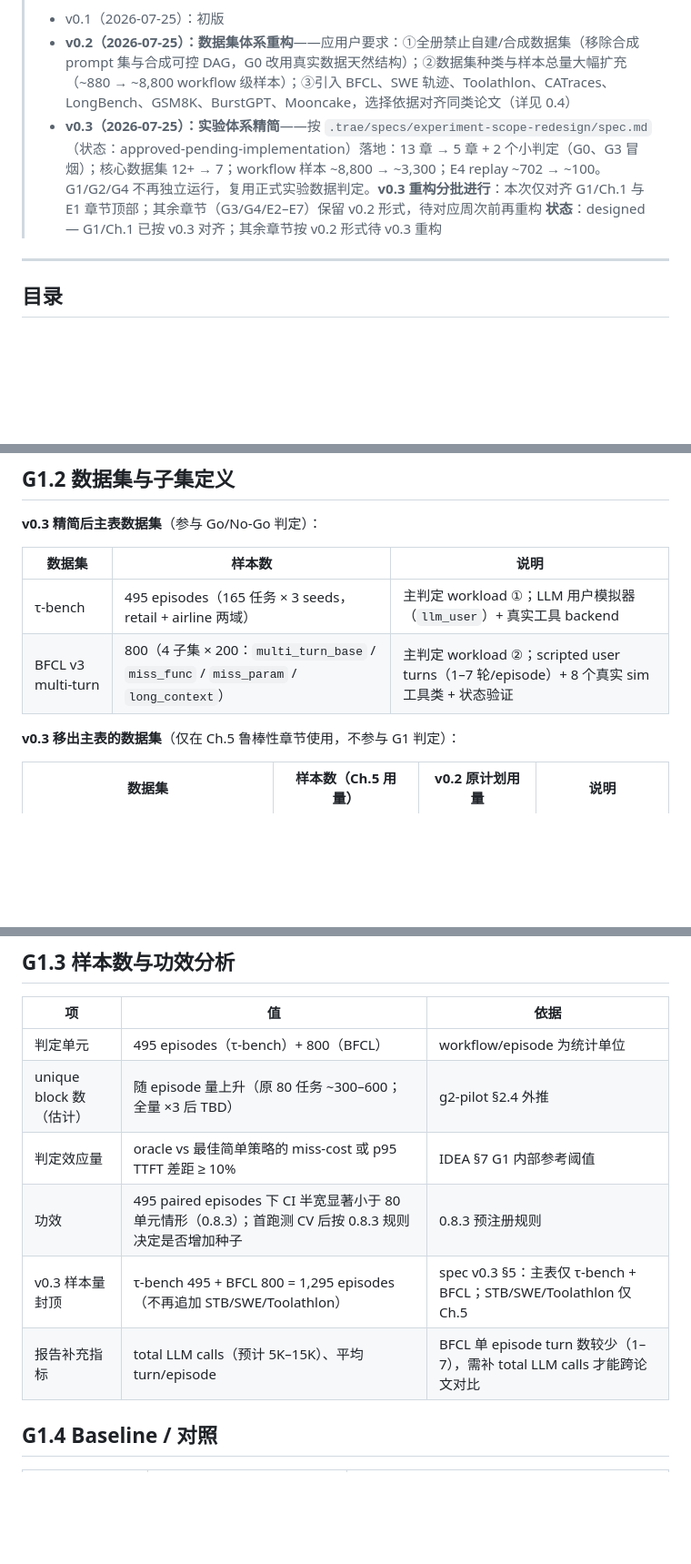
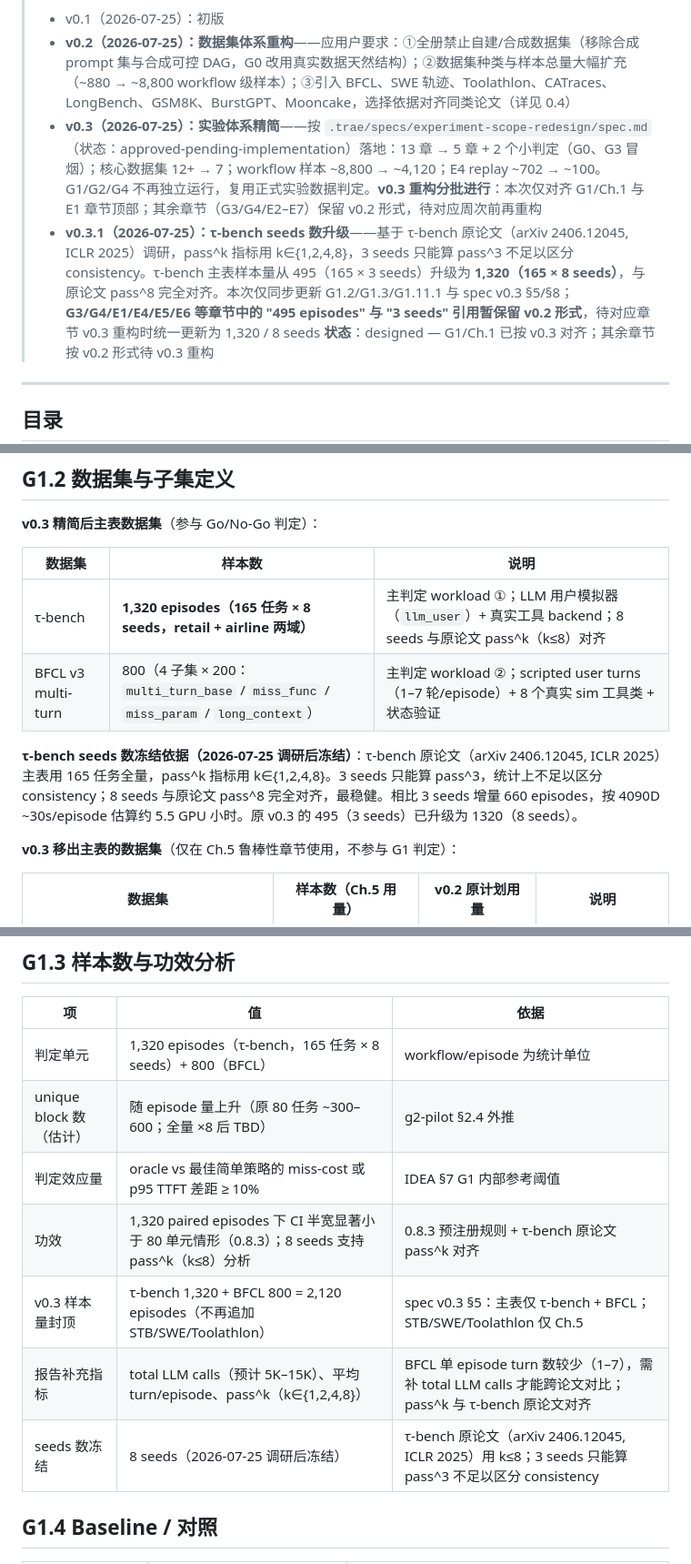
Before and after one commit to liaoweichu/FlowCache, a Markdown page: experiments/experiment-designs.md, 3 parts joined by grey strips. Shown at 91% size. GitHub-like rendering; blank space fills up the shorter version.

Commit message:
docs(design): τ-bench seeds 数升级 495 → 1320 (8 seeds) 对齐原论文 pass^k
基于 τ-bench 原论文 (arXiv 2406.12045, ICLR 2025) 调研：pass^k 指标用 k∈{1,2,4,8}，3 seeds 只能算 pass^3 不足以区分 consistency；8 seeds 与原论文 pass^8 完全对齐最稳健。增量成本 ~5.5 GPU 小时。

1. spec v0.3 §5: τ-bench 样本 495 → 1320（165 × 8 seeds），核心样本总量 ~3,300 → ~4,120

2. spec v0.3 §8: workflow 样本降幅 63% → 53%，Tier-1 录制 ~20 → ~26 GPU 小时

3. experiment-designs.md G1.2/G1.3/G1.11.1: 495 → 1320，3 seeds → 8 seeds，补充 pass^k 对齐依据

4. 顶部追加 v0.3.1 修订记录，标注 G3/G4/E1/E4/E5/E6 中的 495 引用暂保留 v0.2 形式待后续重构

```diff
--- a/experiments/experiment-designs.md
+++ b/experiments/experiment-designs.md
@@ -9,7 +9,8 @@
 > **修订记录**：
 > - v0.1（2026-07-25）：初版
 > - **v0.2（2026-07-25）：数据集体系重构**——应用户要求：①全册禁止自建/合成数据集（移除合成 prompt 集与合成可控 DAG，G0 改用真实数据天然结构）；②数据集种类与样本总量大幅扩充（~880 → ~8,800 workflow 级样本）；③引入 BFCL、SWE 轨迹、Toolathlon、CATraces、LongBench、GSM8K、BurstGPT、Mooncake，选择依据对齐同类论文（详见 0.4）
-> - **v0.3（2026-07-25）：实验体系精简**——按 `.trae/specs/experiment-scope-redesign/spec.md`（状态：approved-pending-implementation）落地：13 章 → 5 章 + 2 个小判定（G0、G3 冒烟）；核心数据集 12+ → 7；workflow 样本 ~8,800 → ~3,300；E4 replay ~702 → ~100。G1/G2/G4 不再独立运行，复用正式实验数据判定。**v0.3 重构分批进行**：本次仅对齐 G1/Ch.1 与 E1 章节顶部；其余章节（G3/G4/E2–E7）保留 v0.2 形式，待对应周次前再重构
+> - **v0.3（2026-07-25）：实验体系精简**——按 `.trae/specs/experiment-scope-redesign/spec.md`（状态：approved-pending-implementation）落地：13 章 → 5 章 + 2 个小判定（G0、G3 冒烟）；核心数据集 12+ → 7；workflow 样本 ~8,800 → ~4,120；E4 replay ~702 → ~100。G1/G2/G4 不再独立运行，复用正式实验数据判定。**v0.3 重构分批进行**：本次仅对齐 G1/Ch.1 与 E1 章节顶部；其余章节（G3/G4/E2–E7）保留 v0.2 形式，待对应周次前再重构
+> - **v0.3.1（2026-07-25）：τ-bench seeds 数升级**——基于 τ-bench 原论文（arXiv 2406.12045, ICLR 2025）调研，pass^k 指标用 k∈{1,2,4,8}，3 seeds 只能算 pass^3 不足以区分 consistency。τ-bench 主表样本量从 495（165 × 3 seeds）升级为 **1,320（165 × 8 seeds）**，与原论文 pass^8 完全对齐。本次仅同步更新 G1.2/G1.3/G1.11.1 与 spec v0.3 §5/§8；**G3/G4/E1/E4/E5/E6 等章节中的 "495 episodes" 与 "3 seeds" 引用暂保留 v0.2 形式**，待对应章节 v0.3 重构时统一更新为 1,320 / 8 seeds
 > **状态**：designed — G1/Ch.1 已按 v0.3 对齐；其余章节按 v0.2 形式待 v0.3 重构
 
 ---
@@ -565,8 +566,10 @@ G1 验证 FlowCache 的**第一核心假设**（IDEA §0.3-1）：
 
 | 数据集 | 样本数 | 说明 |
 |---|---|---|
-| τ-bench | 495 episodes（165 任务 × 3 seeds，retail + airline 两域） | 主判定 workload ①；LLM 用户模拟器（`llm_user`）+ 真实工具 backend |
+| τ-bench | **1,320 episodes（165 任务 × 8 seeds，retail + airline 两域）** | 主判定 workload ①；LLM 用户模拟器（`llm_user`）+ 真实工具 backend；8 seeds 与原论文 pass^k（k≤8）对齐 |
 | BFCL v3 multi-turn | 800（4 子集 × 200：`multi_turn_base` / `miss_func` / `miss_param` / `long_context`） | 主判定 workload ②；scripted user turns（1–7 轮/episode）+ 8 个真实 sim 工具类 + 状态验证 |
+
+**τ-bench seeds 数冻结依据（2026-07-25 调研后冻结）**：τ-bench 原论文（arXiv 2406.12045, ICLR 2025）主表用 165 任务全量，pass^k 指标用 k∈{1,2,4,8}。3 seeds 只能算 pass^3，统计上不足以区分 consistency；8 seeds 与原论文 pass^8 完全对齐，最稳健。相比 3 seeds 增量 660 episodes，按 4090D ~30s/episode 估算约 5.5 GPU 小时。原 v0.3 的 495（3 seeds）已升级为 1320（8 seeds）。
 
 **v0.3 移出主表的数据集**（仅在 Ch.5 鲁棒性章节使用，不参与 G1 判定）：
 
@@ -592,12 +595,13 @@ trace 来源：E1 录制的可重放 trace（τ-bench 与 BFCL 均为 rollout
 
 | 项 | 值 | 依据 |
 |---|---|---|
-| 判定单元 | 495 episodes（τ-bench）+ 800（BFCL） | workflow/episode 为统计单位 |
-| unique block 数（估计） | 随 episode 量上升（原 80 任务 ~300–600；全量 ×3 后 TBD） | g2-pilot §2.4 外推 |
+| 判定单元 | 1,320 episodes（τ-bench，165 任务 × 8 seeds）+ 800（BFCL） | workflow/episode 为统计单位 |
+| unique block 数（估计） | 随 episode 量上升（原 80 任务 ~300–600；全量 ×8 后 TBD） | g2-pilot §2.4 外推 |
 | 判定效应量 | oracle vs 最佳简单策略的 miss-cost 或 p95 TTFT 差距 ≥ 10% | IDEA §7 G1 内部参考阈值 |
-| 功效 | 495 paired episodes 下 CI 半宽显著小于 80 单元情形（0.8.3）；首跑测 CV 后按 0.8.3 规则决定是否增加种子 | 0.8.3 预注册规则 |
-| v0.3 样本量封顶 | τ-bench 495 + BFCL 800 = 1,295 episodes（不再追加 STB/SWE/Toolathlon） | spec v0.3 §5：主表仅 τ-bench + BFCL；STB/SWE/Toolathlon 仅 Ch.5 |
-| 报告补充指标 | total LLM calls（预计 5K–15K）、平均 turn/episode | BFCL 单 episode turn 数较少（1–7），需补 total LLM calls 才能跨论文对比 |
+| 功效 | 1,320 paired episodes 下 CI 半宽显著小于 80 单元情形（0.8.3）；8 seeds 支持 pass^k（k≤8）分析 | 0.8.3 预注册规则 + τ-bench 原论文 pass^k 对齐 |
+| v0.3 样本量封顶 | τ-bench 1,320 + BFCL 800 = 2,120 episodes（不再追加 STB/SWE/Toolathlon） | spec v0.3 §5：主表仅 τ-bench + BFCL；STB/SWE/Toolathlon 仅 Ch.5 |
+| 报告补充指标 | total LLM calls（预计 5K–15K）、平均 turn/episode、pass^k（k∈{1,2,4,8}） | BFCL 单 episode turn 数较少（1–7），需补 total LLM calls 才能跨论文对比；pass^k 与 τ-bench 原论文对齐 |
+| seeds 数冻结 | 8 seeds（2026-07-25 调研后冻结） | τ-bench 原论文（arXiv 2406.12045, ICLR 2025）用 k≤8；3 seeds 只能算 pass^3 不足以区分 consistency |
 
 ## G1.4 Baseline / 对照
 
```
Also changed, not shown: other parts of experiments/experiment-designs.md (+1 -1 lines), 1 other file.
